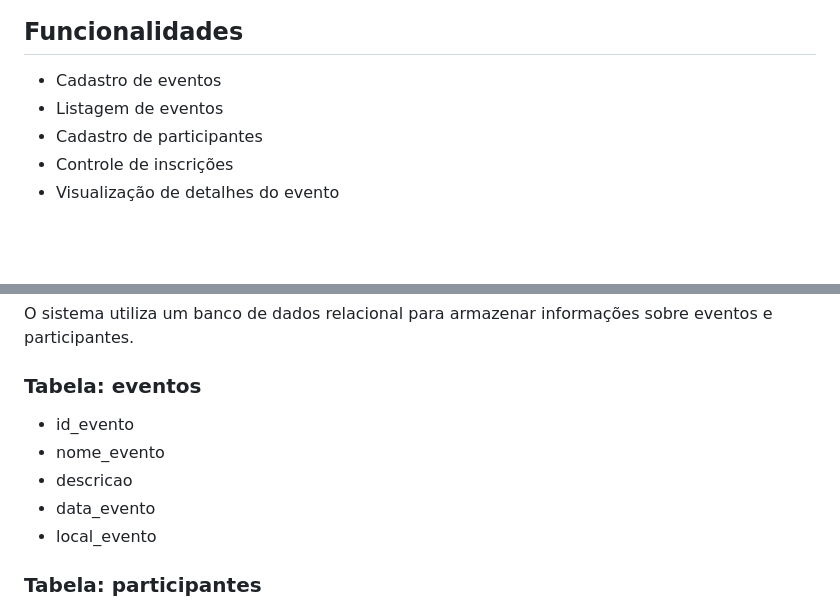
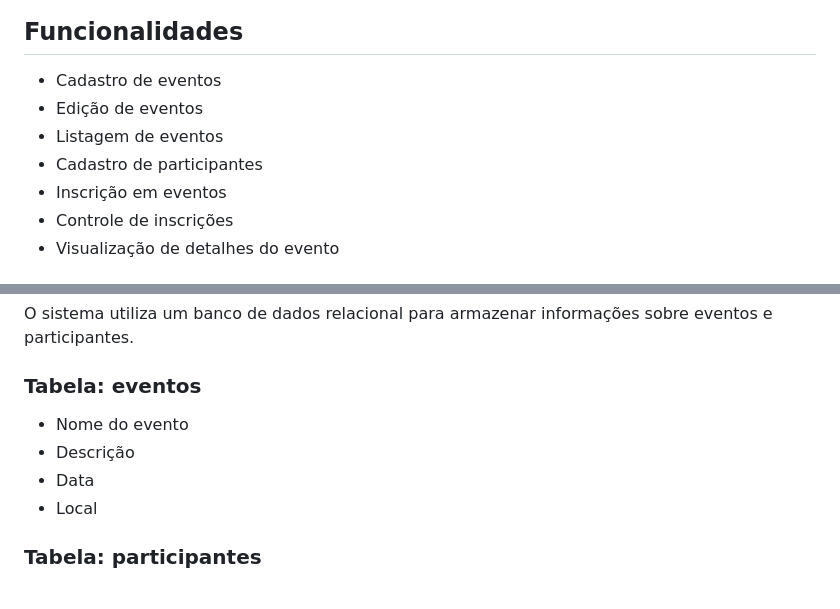
Before and after one commit to victorrojas-droid/sistema-gestao-eventos, a Markdown page: README.md, 2 parts joined by grey strips. Rendered like a GitHub page; blank space fills up the shorter version.

```diff
--- a/README.md
+++ b/README.md
@@ -20,8 +20,10 @@ Objetivo do sistema é centralizar as informações de eventos em uma plattaform
 
 ## Funcionalidades
 - Cadastro de eventos
+- Edição de eventos
 - Listagem de eventos
 - Cadastro de participantes
+- Inscrição em eventos
 - Controle de inscrições
 - Visualização de detalhes do evento
 
@@ -42,11 +44,10 @@ O sistema utiliza um banco de dados relacional para armazenar informações sobr
 
 ### Tabela: eventos
 
-- id_evento
-- nome_evento
-- descricao
-- data_evento
-- local_evento
+- Nome do evento
+- Descrição
+- Data
+- Local
 
 ### Tabela: participantes
 
```
